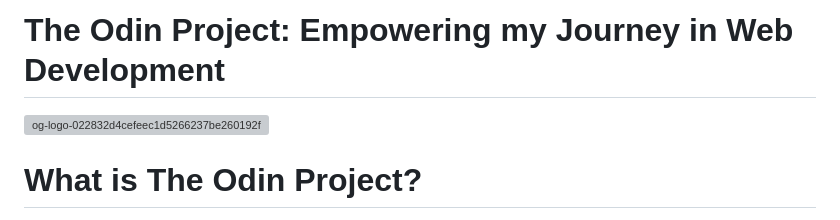
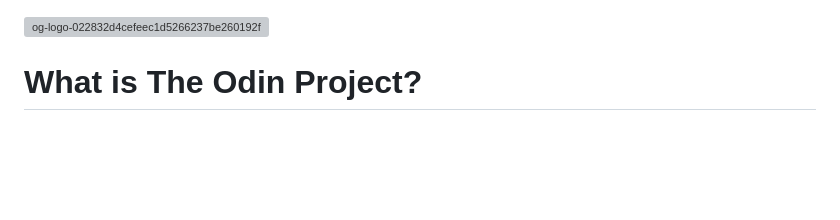
Before and after one commit to Kabir-Narula/The-Odin-Project, a Markdown page: README.md, the part around the change. Drawn GitHub-style; blank space fills up the shorter version; grey boxes are pictures that could not be loaded.

```diff
--- a/README.md
+++ b/README.md
@@ -1,4 +1,4 @@
-# The Odin Project: Empowering my Journey in Web Development
+
 
 ![og-logo-022832d4cefeec1d5266237be260192f5980f9bcbf1c9ca151b358f0ce1fd2df](https://github.com/LeviAcker25/The-Odin-Project/assets/137004973/8f15e75a-9c08-4802-9562-205b53630714)
 
```
